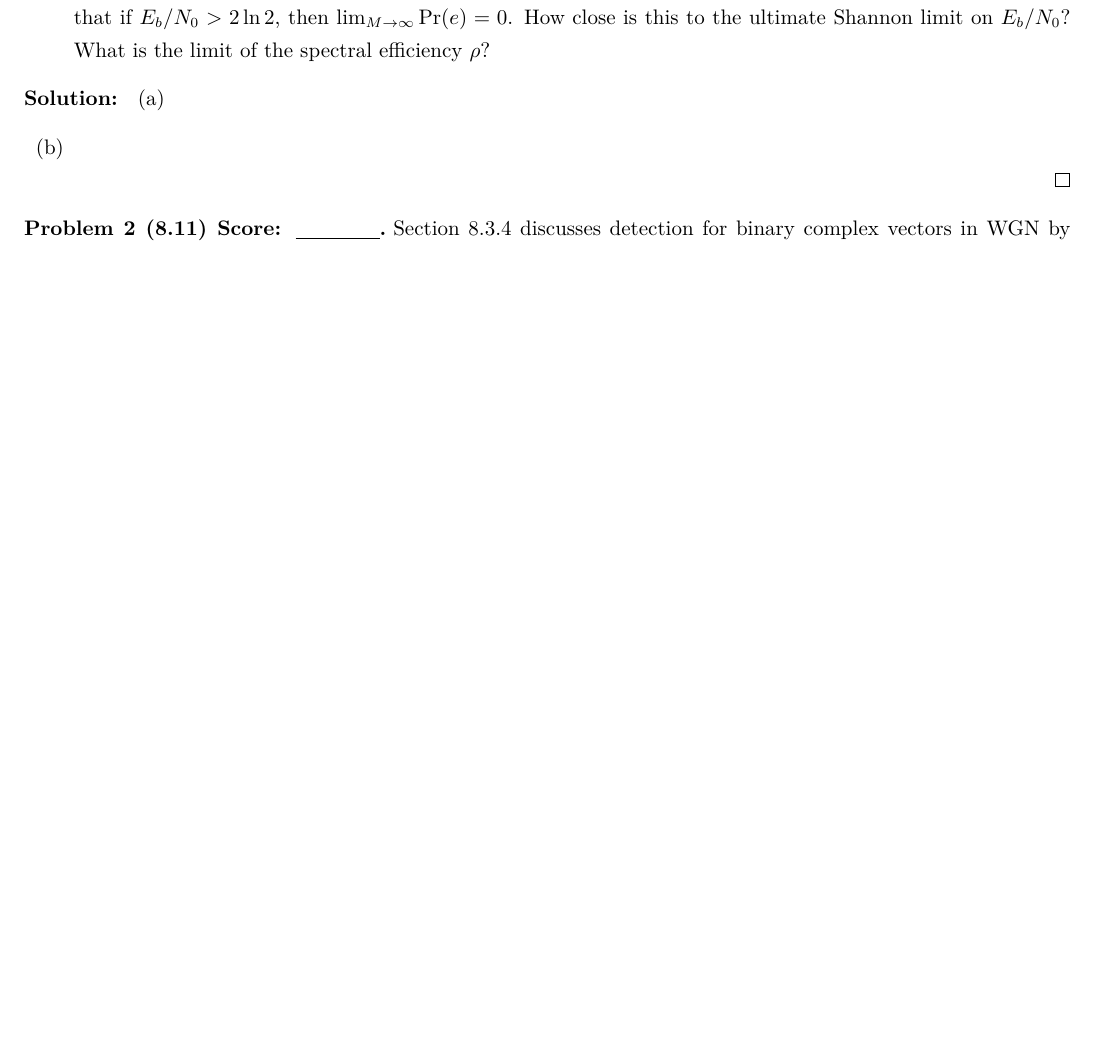
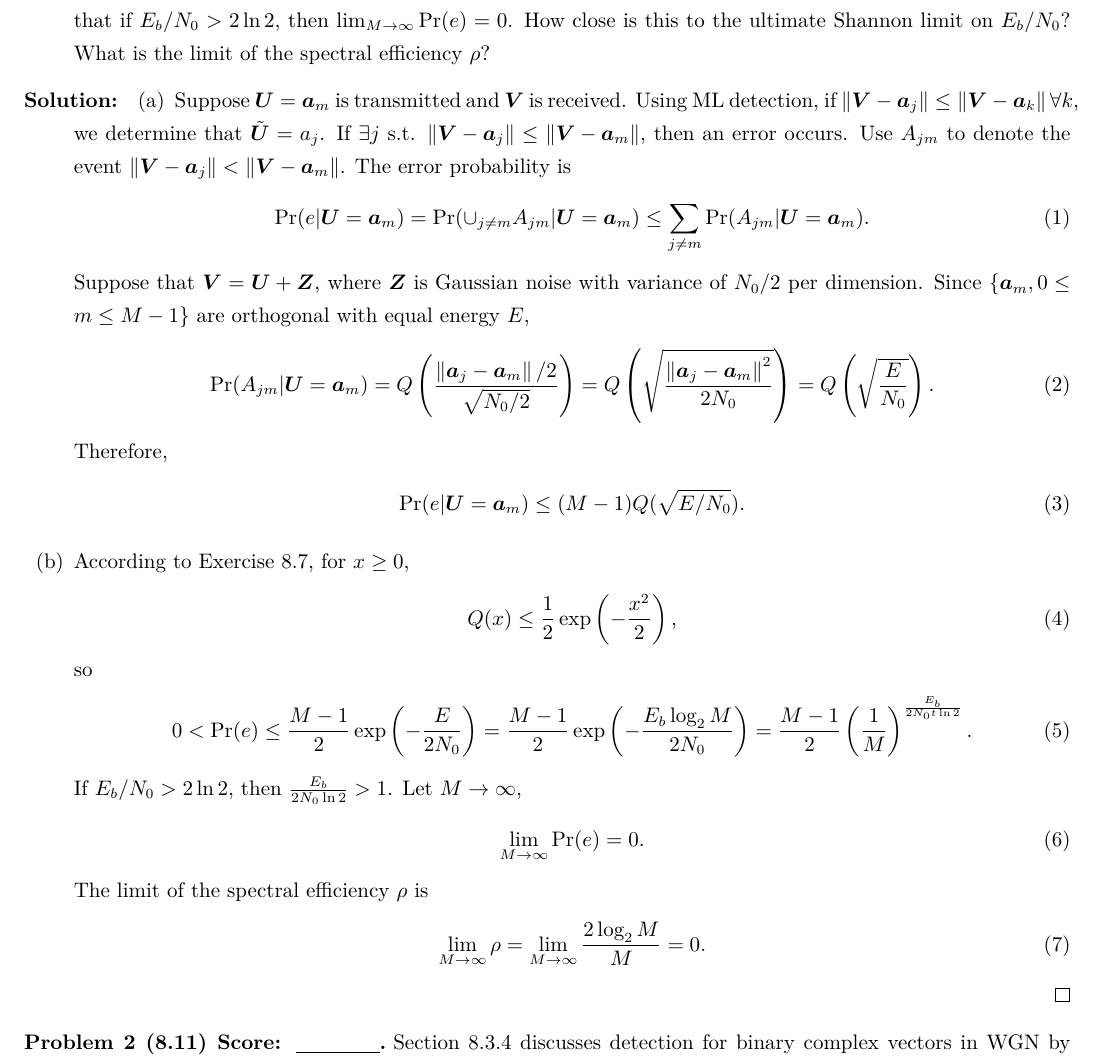
Before and after one commit to Chen-Jialin/Communication-System-Assignments, a LaTeX problem sheet (Assignment-12/Assignment-12.tex): part of page 1 of 2, cut so that both start at the same text, the shorter picture padded with empty space. Compiled offline with XeLaTeX.

Commit message:
A12 P1 finished.

```diff
--- a/Assignment-12/Assignment-12.tex
+++ b/Assignment-12/Assignment-12.tex
@@ -14,8 +14,34 @@
 \end{prob}
 \begin{sol}
     \begin{itemize}
-        \item[(a)]
-        \item[(b)]
+        \item[(a)] Suppose $\bm{U}=\bm{a}_m$ is transmitted and $\bm{V}$ is received. Using ML detection, if $\norm{\bm{V}-\bm{a}_j}\leq\norm{\bm{V}-\bm{a}_k}\forall k$, we determine that $\tilde{\bm{U}}=a_j$. If $\exists j$ s.t. $\norm{\bm{V}-\bm{a}_j}\leq\norm{\bm{V}-\bm{a}_m}$, then an error occurs. Use $A_{jm}$ to denote the event $\norm{\bm{V}-\bm{a}_j}<\norm{\bm{V}-\bm{a}_m}$. The error probability is
+        \begin{align}
+            \mathrm{Pr}(e\vert\bm{U}=\bm{a}_m)=\mathrm{Pr}(\cup_{j\neq m}A_{jm}\vert\bm{U}=\bm{a}_m)\leq\sum_{j\neq m}\mathrm{Pr}(A_{jm}\vert\bm{U}=\bm{a}_m).
+        \end{align}
+        Suppose that $\bm{V}=\bm{U}+\bm{Z}$, where $\bm{Z}$ is Gaussian noise with variance of $N_0/2$ per dimension. Since $\{\bm{a}_m,0\leq m\leq M-1\}$ are orthogonal with equal energy $E$,
+        \begin{align}
+            \mathrm{Pr}(A_{jm}\vert\bm{U}=\bm{a}_m)=Q\left(\frac{\norm{\bm{a}_j-\bm{a}_m}/2}{\sqrt{N_0/2}}\right)=Q\left(\sqrt{\frac{\norm{\bm{a}_j-\bm{a}_m}^2}{2N_0}}\right)=Q\left(\sqrt{\frac{E}{N_0}}\right).
+        \end{align}
+        Therefore,
+        \begin{align}
+            \mathrm{Pr}(e\vert\bm{U}=\bm{a}_m)\leq(M-1)Q(\sqrt{E/N_0}).
+        \end{align}
+        \item[(b)] According to Exercise 8.7, for $x\geq 0$,
+        \begin{align}
+            Q(x)\leq\frac{1}{2}\exp\left(-\frac{x^2}{2}\right),
+        \end{align}
+        so
+        \begin{align}
+            0<\mathrm{Pr}(e)\leq\frac{M-1}{2}\exp\left(-\frac{E}{2N_0}\right)=\frac{M-1}{2}\exp\left(-\frac{E_b\log_2M}{2N_0}\right)=\frac{M-1}{2}\left(\frac{1}{M}\right)^{\frac{E_b}{2N_0t\ln 2}}.
+        \end{align}
+        If $E_b/N_0>2\ln 2$, then $\frac{E_b}{2N_0\ln 2}>1$. Let $M\rightarrow\infty$,
+        \begin{align}
+            \lim_{M\rightarrow\infty}\mathrm{Pr}(e)=0.
+        \end{align}
+        The limit of the spectral efficiency $\rho$ is
+        \begin{align}
+            \lim_{M\rightarrow\infty}\rho=\lim_{M\rightarrow\infty}\frac{2\log_2M}{M}=0.
+        \end{align}
     \end{itemize}
 \end{sol}
 
```
